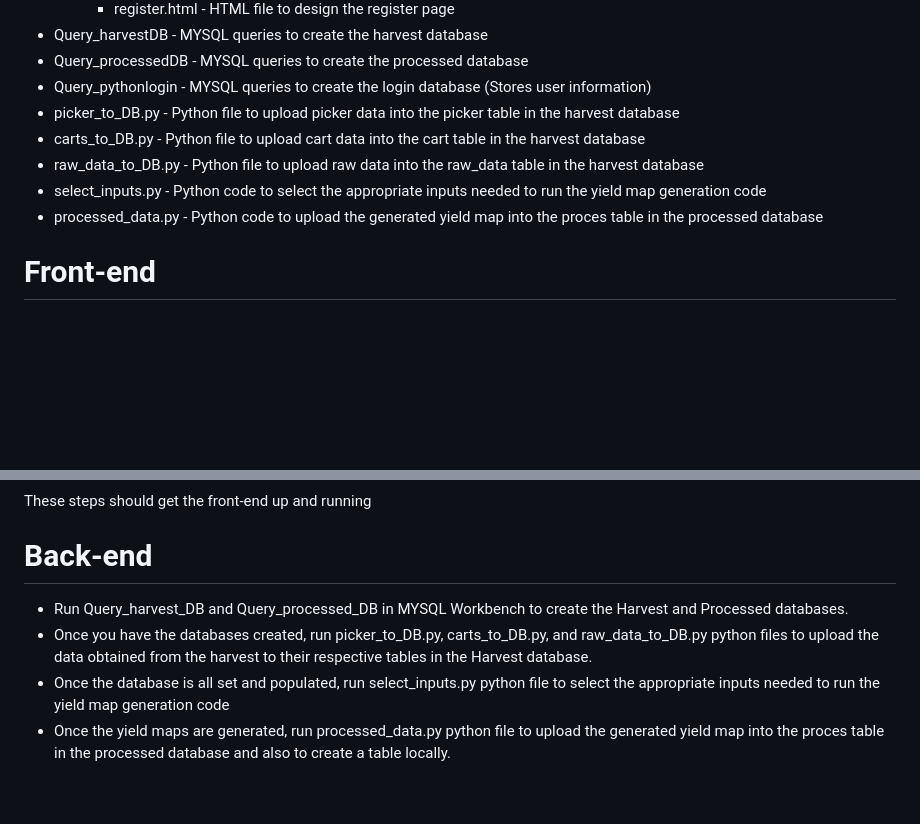
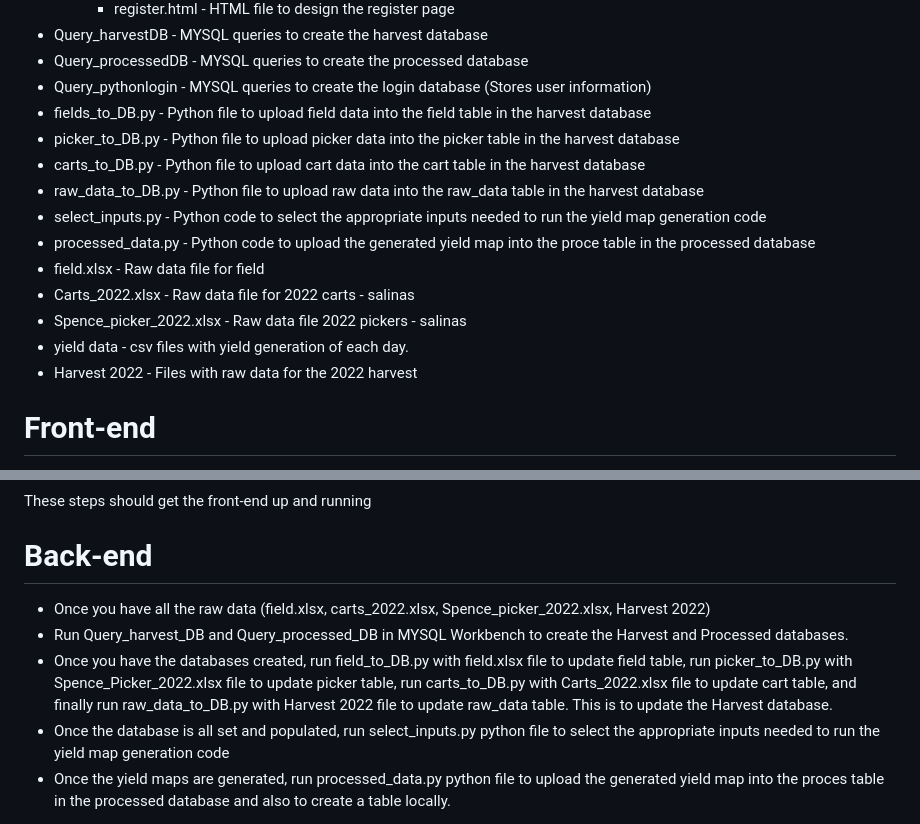
Before and after one commit to AntonyLeo/AgriViz, a Markdown page: README.md, 2 parts joined by grey strips. GitHub-like rendering; blank space fills up the shorter version.

```diff
--- a/README.md
+++ b/README.md
@@ -19,11 +19,17 @@ The front end is a user-friendly web application which is created by Python Flas
 * Query_harvestDB - MYSQL queries to create the harvest database
 * Query_processedDB - MYSQL queries to create the processed database
 * Query_pythonlogin - MYSQL queries to create the login database (Stores user information)
+* fields_to_DB.py - Python file to upload field data into the field table in the harvest database
 * picker_to_DB.py - Python file to upload picker data into the picker table in the harvest database
 * carts_to_DB.py - Python file to upload cart data into the cart table in the harvest database
 * raw_data_to_DB.py - Python file to upload raw data into the raw_data table in the harvest database
 * select_inputs.py - Python code to select the appropriate inputs needed to run the yield map generation code
-* processed_data.py - Python code to upload the generated yield map into the proces table in the processed database
+* processed_data.py - Python code to upload the generated yield map into the proce table in the processed database
+* field.xlsx - Raw data file for field
+* Carts_2022.xlsx - Raw data file for 2022 carts - salinas
+* Spence_picker_2022.xlsx - Raw data file 2022 pickers - salinas
+* yield data - csv files with yield generation of each day.
+* Harvest 2022 - Files with raw data for the 2022 harvest
 
 # Front-end
 
@@ -42,8 +48,9 @@ These steps should get the front-end up and running
 
 # Back-end
 
+* Once you have all the raw data (field.xlsx, carts_2022.xlsx, Spence_picker_2022.xlsx, Harvest 2022)
 * Run Query_harvest_DB and Query_processed_DB in MYSQL Workbench to create the Harvest and Processed databases.
-* Once you have the databases created, run picker_to_DB.py, carts_to_DB.py, and raw_data_to_DB.py python files to upload the data obtained from the harvest to their respective tables in the Harvest database.
+* Once you have the databases created, run field_to_DB.py with field.xlsx file to update field table, run picker_to_DB.py with Spence_Picker_2022.xlsx file to update picker table, run carts_to_DB.py with Carts_2022.xlsx file to update cart table, and finally run raw_data_to_DB.py with Harvest 2022 file to update raw_data table. This is to update the Harvest database.
 * Once the database is all set and populated, run select_inputs.py python file to select the appropriate inputs needed to run the yield map generation code
 * Once the yield maps are generated, run processed_data.py python file to upload the generated yield map into the proces table in the processed database and also to create a table locally.
 
```
